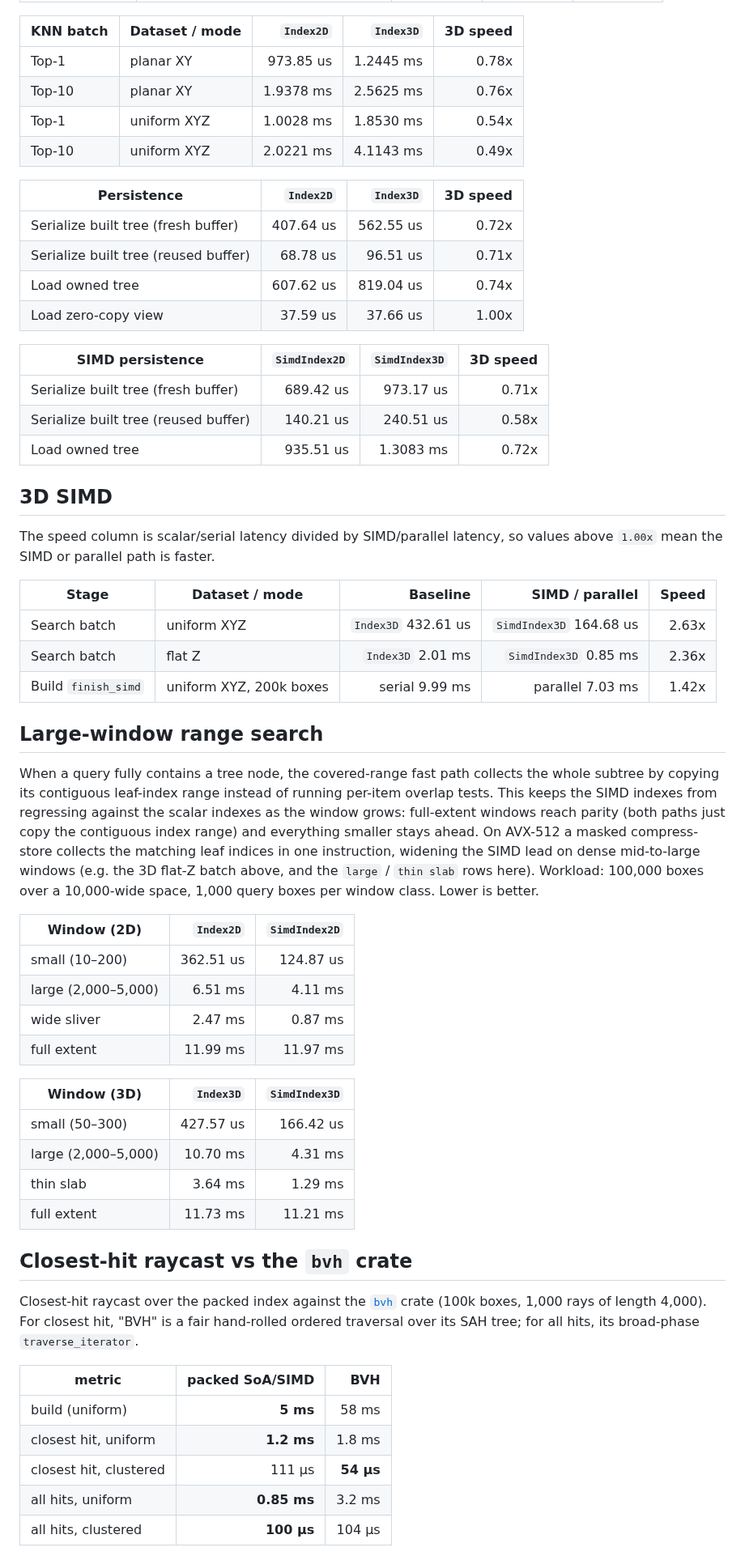
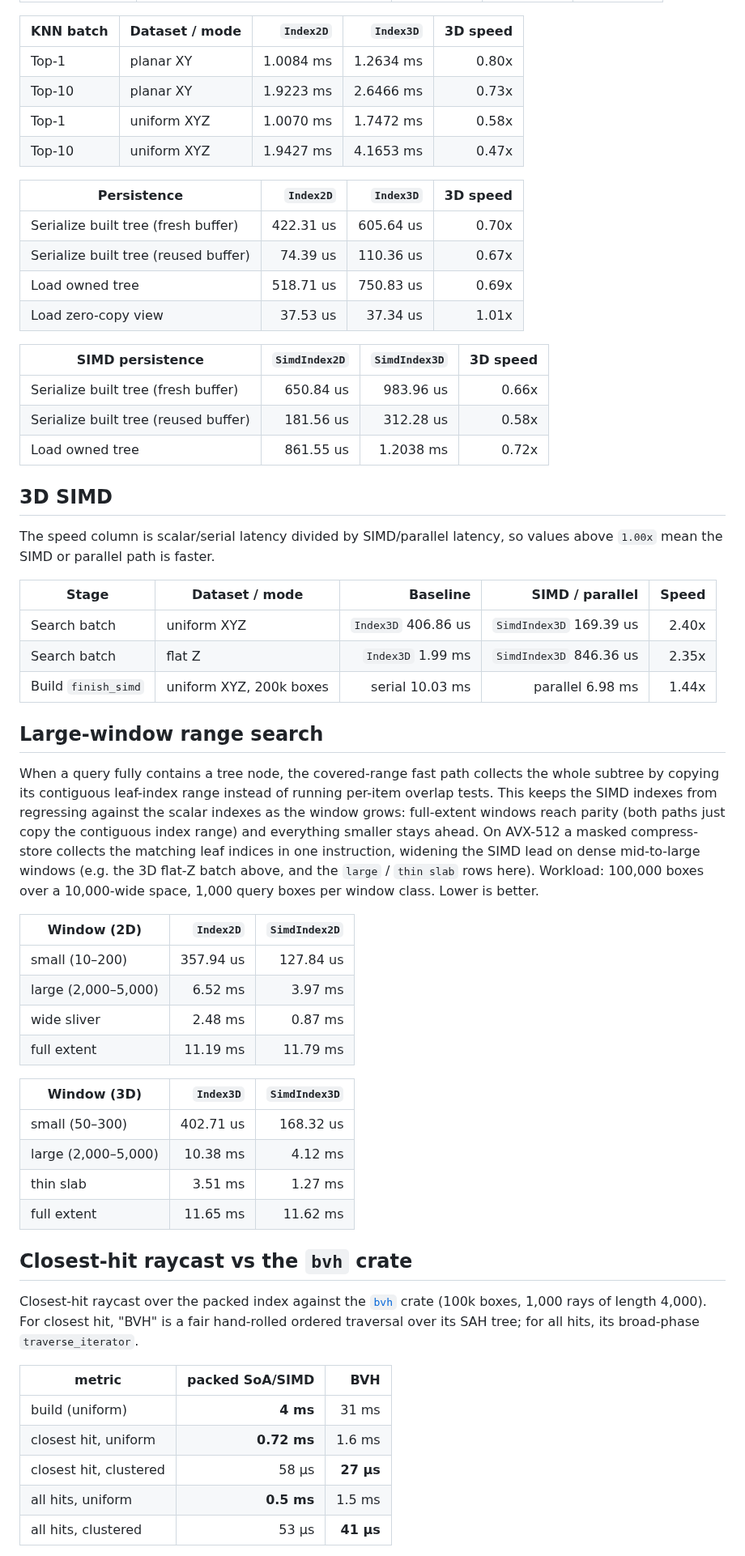
Before and after one commit to Filyus/packed_spatial_index, a Markdown page: docs/performance.md, the part around one of its changes. Shown at 81% size. Rendered like a GitHub page.

```diff
--- a/docs/performance.md
+++ b/docs/performance.md
@@ -107,23 +114,23 @@ with `node_size = 16`; search and KNN use 1,000 query boxes or points.
 
 | KNN batch | Dataset / mode | `Index2D` | `Index3D` | 3D speed |
 | --- | --- | ---: | ---: | ---: |
-| Top-1 | planar XY | 973.85 us | 1.2445 ms | 0.78x |
-| Top-10 | planar XY | 1.9378 ms | 2.5625 ms | 0.76x |
-| Top-1 | uniform XYZ | 1.0028 ms | 1.8530 ms | 0.54x |
-| Top-10 | uniform XYZ | 2.0221 ms | 4.1143 ms | 0.49x |
+| Top-1 | planar XY | 1.0084 ms | 1.2634 ms | 0.80x |
+| Top-10 | planar XY | 1.9223 ms | 2.6466 ms | 0.73x |
+| Top-1 | uniform XYZ | 1.0070 ms | 1.7472 ms | 0.58x |
+| Top-10 | uniform XYZ | 1.9427 ms | 4.1653 ms | 0.47x |
 
 | Persistence | `Index2D` | `Index3D` | 3D speed |
 | --- | ---: | ---: | ---: |
-| Serialize built tree (fresh buffer) | 407.64 us | 562.55 us | 0.72x |
-| Serialize built tree (reused buffer) | 68.78 us | 96.51 us | 0.71x |
-| Load owned tree | 607.62 us | 819.04 us | 0.74x |
-| Load zero-copy view | 37.59 us | 37.66 us | 1.00x |
+| Serialize built tree (fresh buffer) | 422.31 us | 605.64 us | 0.70x |
+| Serialize built tree (reused buffer) | 74.39 us | 110.36 us | 0.67x |
+| Load owned tree | 518.71 us | 750.83 us | 0.69x |
+| Load zero-copy view | 37.53 us | 37.34 us | 1.01x |
 
 | SIMD persistence | `SimdIndex2D` | `SimdIndex3D` | 3D speed |
 | --- | ---: | ---: | ---: |
-| Serialize built tree (fresh buffer) | 689.42 us | 973.17 us | 0.71x |
-| Serialize built tree (reused buffer) | 140.21 us | 240.51 us | 0.58x |
-| Load owned tree | 935.51 us | 1.3083 ms | 0.72x |
+| Serialize built tree (fresh buffer) | 650.84 us | 983.96 us | 0.66x |
+| Serialize built tree (reused buffer) | 181.56 us | 312.28 us | 0.58x |
+| Load owned tree | 861.55 us | 1.2038 ms | 0.72x |
 
 ## 3D SIMD
 
@@ -132,9 +139,9 @@ values above `1.00x` mean the SIMD or parallel path is faster.
 
 | Stage | Dataset / mode | Baseline | SIMD / parallel | Speed |
 | --- | --- | ---: | ---: | ---: |
-| Search batch | uniform XYZ | `Index3D` 432.61 us | `SimdIndex3D` 164.68 us | 2.63x |
-| Search batch | flat Z | `Index3D` 2.01 ms | `SimdIndex3D` 0.85 ms | 2.36x |
-| Build `finish_simd` | uniform XYZ, 200k boxes | serial 9.99 ms | parallel 7.03 ms | 1.42x |
+| Search batch | uniform XYZ | `Index3D` 406.86 us | `SimdIndex3D` 169.39 us | 2.40x |
+| Search batch | flat Z | `Index3D` 1.99 ms | `SimdIndex3D` 846.36 us | 2.35x |
+| Build `finish_simd` | uniform XYZ, 200k boxes | serial 10.03 ms | parallel 6.98 ms | 1.44x |
 
 ## Large-window range search
 
@@ -151,17 +158,17 @@ better.
 
 | Window (2D) | `Index2D` | `SimdIndex2D` |
 | --- | ---: | ---: |
-| small (10–200) | 362.51 us | 124.87 us |
-| large (2,000–5,000) | 6.51 ms | 4.11 ms |
-| wide sliver | 2.47 ms | 0.87 ms |
-| full extent | 11.99 ms | 11.97 ms |
+| small (10–200) | 357.94 us | 127.84 us |
+| large (2,000–5,000) | 6.52 ms | 3.97 ms |
+| wide sliver | 2.48 ms | 0.87 ms |
+| full extent | 11.19 ms | 11.79 ms |
 
 | Window (3D) | `Index3D` | `SimdIndex3D` |
 | --- | ---: | ---: |
-| small (50–300) | 427.57 us | 166.42 us |
-| large (2,000–5,000) | 10.70 ms | 4.31 ms |
-| thin slab | 3.64 ms | 1.29 ms |
-| full extent | 11.73 ms | 11.21 ms |
+| small (50–300) | 402.71 us | 168.32 us |
+| large (2,000–5,000) | 10.38 ms | 4.12 ms |
+| thin slab | 3.51 ms | 1.27 ms |
+| full extent | 11.65 ms | 11.62 ms |
 
 ## Closest-hit raycast vs the `bvh` crate
 
@@ -172,9 +179,9 @@ SAH tree; for all hits, its broad-phase `traverse_iterator`.
 
 | metric | packed SoA/SIMD | BVH |
 |---|---:|---:|
-| build (uniform) | **5 ms** | 58 ms |
-| closest hit, uniform | **1.2 ms** | 1.8 ms |
-| closest hit, clustered | 111 µs | **54 µs** |
-| all hits, uniform | **0.85 ms** | 3.2 ms |
-| all hits, clustered | **100 µs** | 104 µs |
+| build (uniform) | **4 ms** | 31 ms |
+| closest hit, uniform | **0.72 ms** | 1.6 ms |
+| closest hit, clustered | 58 µs | **27 µs** |
+| all hits, uniform | **0.5 ms** | 1.5 ms |
+| all hits, clustered | 53 µs | **41 µs** |
 
```
Also changed, not shown: other parts of docs/performance.md (+47 -40 lines).
